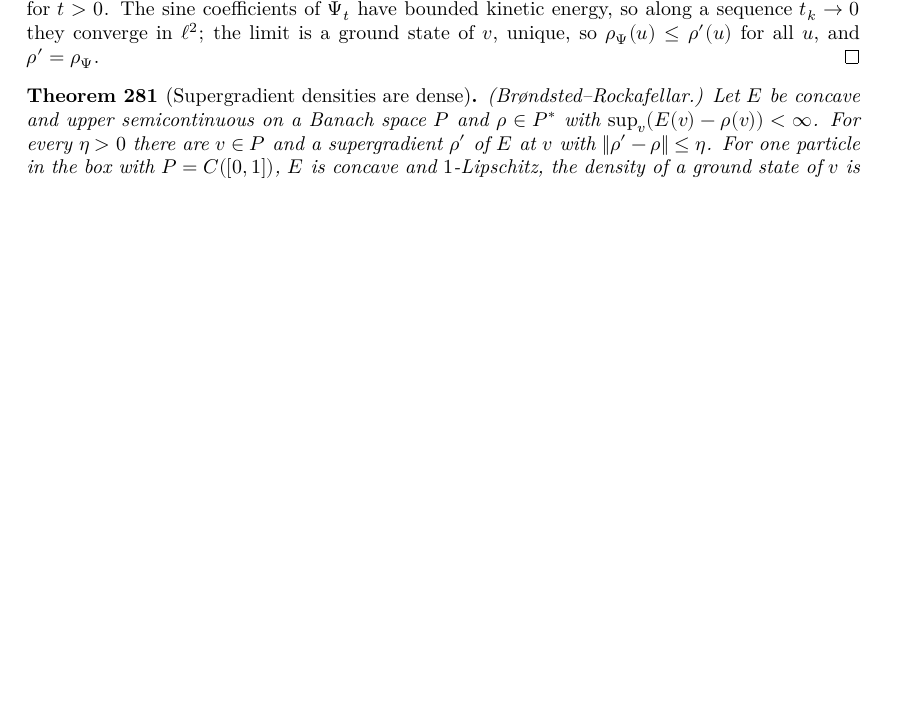
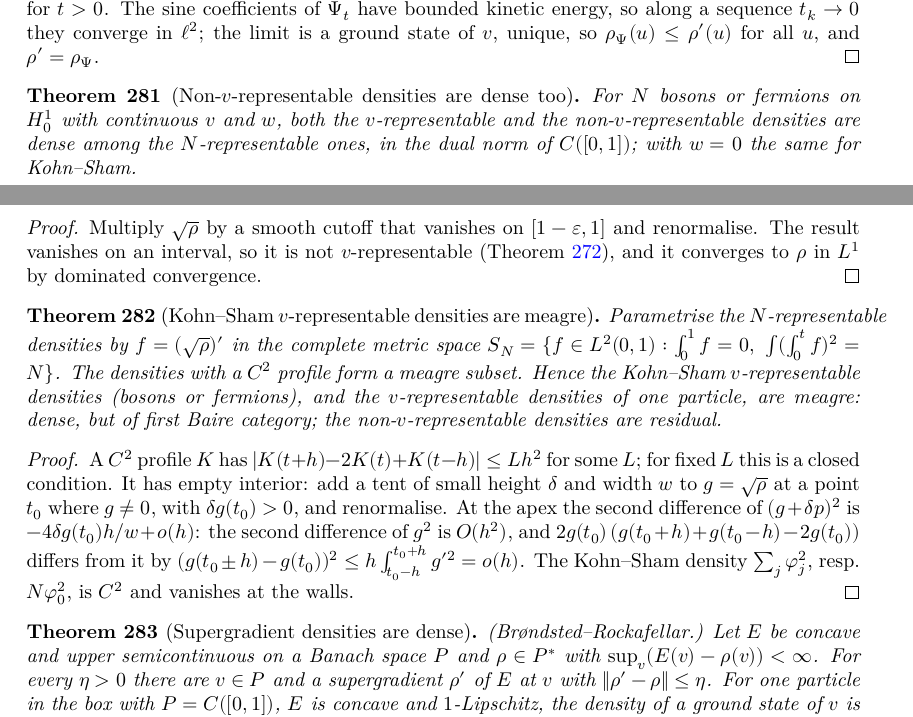
Before and after one commit to hyllios/lean_dft, a LaTeX thesis (blueprint/src/print.tex, which reads blueprint/src/chapters/continuum.tex): part of page 55 of 58 before the commit and two parts of pages 55 and 56 of 58 after it, the two joined at a grey line, cut so that both start at the same text, the shorter picture padded with empty space. Compiled offline with XeLaTeX.

Commit message:
Line: non-v-representable densities are dense; KS-v-representable ones are meagre
NotVRepDense: cutting √ρ off near a wall and renormalising gives, near
every N-representable density, one that is not v-representable; with
Dense, both sets are dense in the dual norm of C([0,1]), also for
Kohn–Sham.

Prim: N-representable densities parametrised by f = (√ρ)' in the closed
(hence complete, Baire) subset SN n of L²(0,1).

Meagre: densities with a C² profile are meagre in SN n (closed sets of
bounded second differences with empty interior, via a tent perturbation
and Cauchy–Schwarz). Hence Kohn–Sham v-representable densities, and
those of one interacting particle, are meagre; the non-v-representable
ones are residual.

Co-Authored-By: Claude Opus 5.5 <noreply@anthropic.com>

```diff
--- a/blueprint/src/chapters/continuum.tex
+++ b/blueprint/src/chapters/continuum.tex
@@ -853,6 +853,42 @@ invariant under relabelling, and $V=\sum_k v(x_k)+w$ is the total potential.
   for all $u$, and $\rho'=\rho_\Psi$.
 \end{proof}
 
+\begin{theorem}[Non-$v$-representable densities are dense too]
+  \label{thm:line_nonvrep_dense}
+  \lean{DFT.Continuum.Line.cutoff, DFT.Continuum.Line.exists_nonvrep_near, DFT.Continuum.Line.nonvrep_dense, DFT.Continuum.Line.vrep_nonvrep_dense, DFT.Continuum.Line.ks_vrep_nonvrep_dense}
+  \leanok
+  \uses{thm:line_not_vrep, thm:line_dense, thm:line_nrep}
+  For $N$ bosons or fermions on $H^1_0$ with continuous $v$ and $w$, both the $v$-representable and the
+  non-$v$-representable densities are dense among the $N$-representable ones, in the dual norm of $C([0,1])$; with
+  $w=0$ the same for Kohn--Sham.
+\end{theorem}
+\begin{proof}
+  \leanok
+  Multiply $\sqrt\rho$ by a smooth cutoff that vanishes on $[1-\varepsilon,1]$ and renormalise. The result vanishes on an
+  interval, so it is not $v$-representable (Theorem~\ref{thm:line_not_vrep}), and it converges to $\rho$ in $L^1$ by
+  dominated convergence.
+\end{proof}
+
+\begin{theorem}[Kohn--Sham $v$-representable densities are meagre]
+  \label{thm:line_meagre}
+  \lean{DFT.Continuum.Line.L2I, DFT.Continuum.Line.prim, DFT.Continuum.Line.h10_prim, DFT.Continuum.Line.SN, DFT.Continuum.Line.isClosed_SN, DFT.Continuum.Line.rhoF, DFT.Continuum.Line.nrep_iff_SN, DFT.Continuum.Line.D2, DFT.Continuum.Line.D2_bound_of_C2, DFT.Continuum.Line.Cond, DFT.Continuum.Line.isClosed_Cond, DFT.Continuum.Line.sq_prim_sub_le, DFT.Continuum.Line.exists_not_Cond, DFT.Continuum.Line.isNowhereDense_CondS, DFT.Continuum.Line.C2Dens, DFT.Continuum.Line.meagre_C2Dens, DFT.Continuum.Line.ks_meagre, DFT.Continuum.Line.ks_nonrep_dense, DFT.Continuum.Line.one_vrep_meagre}
+  \leanok
+  \uses{thm:line_ks, thm:one_W_vrep, thm:line_nrep}
+  Parametrise the $N$-representable densities by $f=(\sqrt\rho)'$ in the complete metric space
+  $S_N=\{f\in L^2(0,1):\int_0^1f=0,\ \int(\int_0^tf)^2=N\}$. The densities with a $C^2$ profile form a meagre subset.
+  Hence the Kohn--Sham $v$-representable densities (bosons or fermions), and the $v$-representable densities of one
+  particle, are meagre: dense, but of first Baire category; the non-$v$-representable densities are residual.
+\end{theorem}
+\begin{proof}
+  \leanok
+  A $C^2$ profile $K$ has $|K(t+h)-2K(t)+K(t-h)|\le Lh^2$ for some $L$; for fixed $L$ this is a closed condition. It has
+  empty interior: add a tent of small height $\delta$ and width $w$ to $g=\sqrt\rho$ at a point $t_0$ where $g\ne0$,
+  with $\delta g(t_0)>0$, and renormalise. At the apex the second difference of $(g+\delta p)^2$ is
+  $-4\delta g(t_0)h/w+o(h)$: the second difference of $g^2$ is $O(h^2)$, and
+  $2g(t_0)\,(g(t_0+h)+g(t_0-h)-2g(t_0))$ differs from it by $(g(t_0\pm h)-g(t_0))^2\le h\int_{t_0-h}^{t_0+h}g'^2=o(h)$.
+  The Kohn--Sham density $\sum_j\varphi_j^2$, resp.\ $N\varphi_0^2$, is $C^2$ and vanishes at the walls.
+\end{proof}
+
 \begin{theorem}[Supergradient densities are dense]
   \label{thm:box_dense}
   \lean{DFT.Continuum.ekeland, DFT.Continuum.exists_minorant_of_ge_neg_norm, DFT.Continuum.exists_supergrad_near, DFT.Continuum.Box.gsEr, DFT.Continuum.Box.densL, DFT.Continuum.Box.gsEr_concave, DFT.Continuum.Box.gsEr_lipschitz, DFT.Continuum.Box.supergrad_of_isNGS, DFT.Continuum.Box.liebF_of_supergrad, DFT.Continuum.Box.dense_supergrad, DFT.Continuum.Box.dense_supergrad_of_nst}
```
Also changed, not shown: docs/formalization-log.md (+14 -0 lines), 4 other files.
